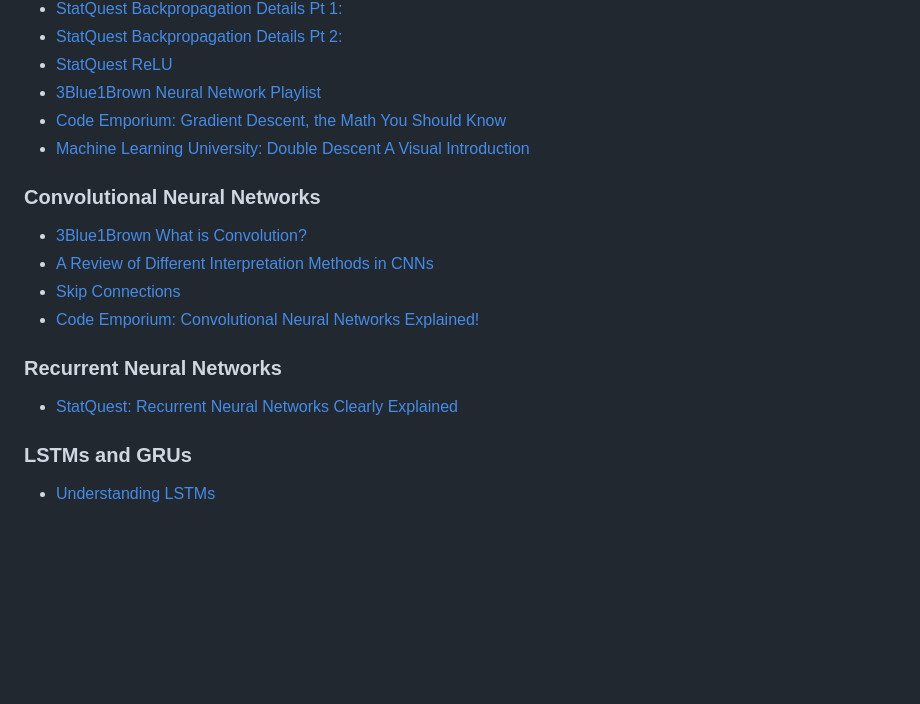
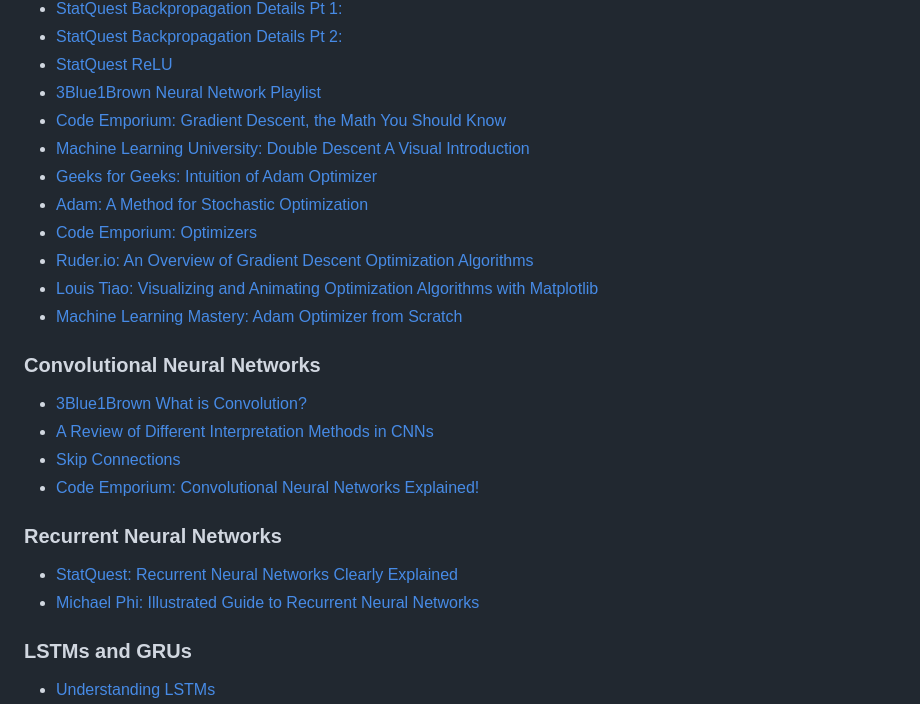
Before and after one commit to chelseaparlett/CPSC393ParlettPelleriti, a Markdown page: Admin/Resources.md, the part around the change. Rendered like a GitHub page; blank space fills up the shorter version.

Commit message:
added more resources

```diff
--- a/Admin/Resources.md
+++ b/Admin/Resources.md
@@ -41,6 +41,12 @@ Videos, blogs, and articles that cover topics we talk about in class.
 - [3Blue1Brown Neural Network Playlist](https://youtube.com/playlist?list=PLZHQObOWTQDNU6R1_67000Dx_ZCJB-3pi)
 - [Code Emporium: Gradient Descent, the Math You Should Know](https://youtu.be/-p1ldISb90Q)
 - [Machine Learning University: Double Descent A Visual Introduction](https://mlu-explain.github.io/double-descent/)
+- [Geeks for Geeks: Intuition of Adam Optimizer](https://www.geeksforgeeks.org/intuition-of-adam-optimizer/)
+- [Adam: A Method for Stochastic Optimization](https://arxiv.org/abs/1412.6980)
+- [Code Emporium: Optimizers](https://www.youtube.com/watch?v=mdKjMPmcWjY)
+- [Ruder.io: An Overview of Gradient Descent Optimization Algorithms](https://www.ruder.io/optimizing-gradient-descent/#challenges)
+- [Louis Tiao: Visualizing and Animating Optimization Algorithms with Matplotlib](http://louistiao.me/notes/visualizing-and-animating-optimization-algorithms-with-matplotlib/)
+- [Machine Learning Mastery: Adam Optimizer from Scratch](https://machinelearningmastery.com/adam-optimization-from-scratch/)
 
 ### Convolutional Neural Networks
 - [3Blue1Brown What is Convolution?](https://youtu.be/KuXjwB4LzSA)
@@ -50,6 +56,7 @@ Videos, blogs, and articles that cover topics we talk about in class.
 
 ### Recurrent Neural Networks
 - [StatQuest: Recurrent Neural Networks Clearly Explained](https://youtu.be/AsNTP8Kwu80)
+- [Michael Phi: Illustrated Guide to Recurrent Neural Networks](https://www.youtube.com/watch?v=LHXXI4-IEns)
 
 ### LSTMs and GRUs
 - [Understanding LSTMs](http://colah.github.io/posts/2015-08-Understanding-LSTMs/)
```
